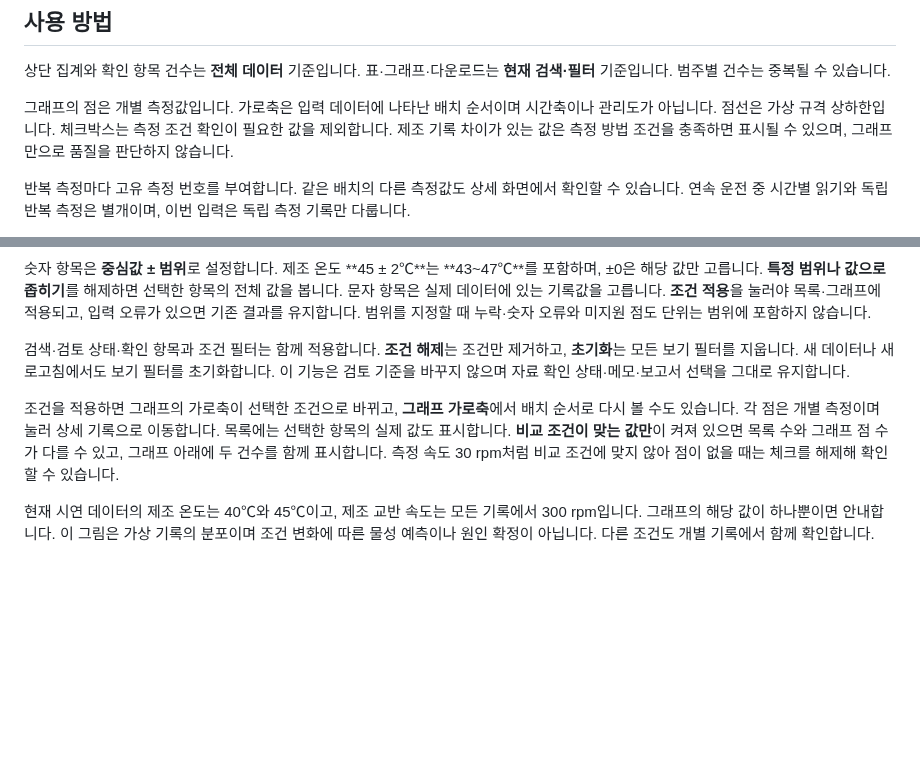
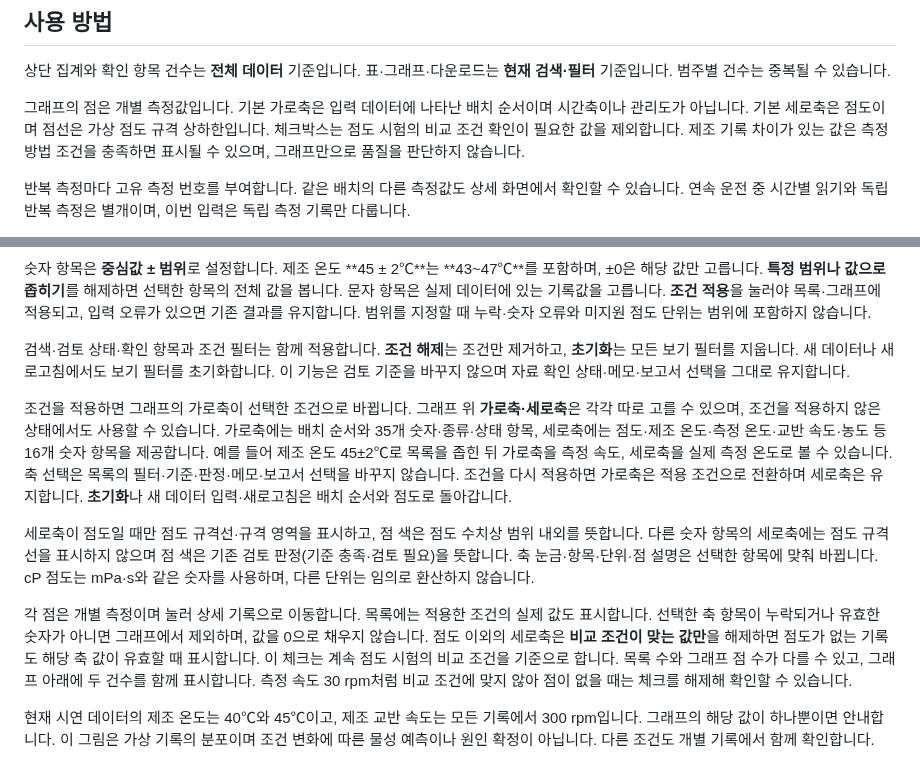
Before and after one commit to Kina2002/polymer-viscosity-review, a Markdown page: viscosity-review/README.md, 2 parts joined by grey strips. Rendered like a GitHub page; blank space fills up the shorter version.

```diff
--- a/viscosity-review/README.md
+++ b/viscosity-review/README.md
@@ -36,7 +36,7 @@ npm start
 
 상단 집계와 확인 항목 건수는 **전체 데이터** 기준입니다. 표·그래프·다운로드는 **현재 검색·필터** 기준입니다. 범주별 건수는 중복될 수 있습니다.
 
-그래프의 점은 개별 측정값입니다. 가로축은 입력 데이터에 나타난 배치 순서이며 시간축이나 관리도가 아닙니다. 점선은 가상 규격 상하한입니다. 체크박스는 측정 조건 확인이 필요한 값을 제외합니다. 제조 기록 차이가 있는 값은 측정 방법 조건을 충족하면 표시될 수 있으며, 그래프만으로 품질을 판단하지 않습니다.
+그래프의 점은 개별 측정값입니다. 기본 가로축은 입력 데이터에 나타난 배치 순서이며 시간축이나 관리도가 아닙니다. 기본 세로축은 점도이며 점선은 가상 점도 규격 상하한입니다. 체크박스는 점도 시험의 비교 조건 확인이 필요한 값을 제외합니다. 제조 기록 차이가 있는 값은 측정 방법 조건을 충족하면 표시될 수 있으며, 그래프만으로 품질을 판단하지 않습니다.
 
 반복 측정마다 고유 측정 번호를 부여합니다. 같은 배치의 다른 측정값도 상세 화면에서 확인할 수 있습니다. 연속 운전 중 시간별 읽기와 독립 반복 측정은 별개이며, 이번 입력은 독립 측정 기록만 다룹니다.
 
@@ -84,7 +84,11 @@ npm start
 
 검색·검토 상태·확인 항목과 조건 필터는 함께 적용합니다. **조건 해제**는 조건만 제거하고, **초기화**는 모든 보기 필터를 지웁니다. 새 데이터나 새로고침에서도 보기 필터를 초기화합니다. 이 기능은 검토 기준을 바꾸지 않으며 자료 확인 상태·메모·보고서 선택을 그대로 유지합니다.
 
-조건을 적용하면 그래프의 가로축이 선택한 조건으로 바뀌고, **그래프 가로축**에서 배치 순서로 다시 볼 수도 있습니다. 각 점은 개별 측정이며 눌러 상세 기록으로 이동합니다. 목록에는 선택한 항목의 실제 값도 표시합니다. **비교 조건이 맞는 값만**이 켜져 있으면 목록 수와 그래프 점 수가 다를 수 있고, 그래프 아래에 두 건수를 함께 표시합니다. 측정 속도 30 rpm처럼 비교 조건에 맞지 않아 점이 없을 때는 체크를 해제해 확인할 수 있습니다.
+조건을 적용하면 그래프의 가로축이 선택한 조건으로 바뀝니다. 그래프 위 **가로축·세로축**은 각각 따로 고를 수 있으며, 조건을 적용하지 않은 상태에서도 사용할 수 있습니다. 가로축에는 배치 순서와 35개 숫자·종류·상태 항목, 세로축에는 점도·제조 온도·측정 온도·교반 속도·농도 등 16개 숫자 항목을 제공합니다. 예를 들어 제조 온도 45±2℃로 목록을 좁힌 뒤 가로축을 측정 속도, 세로축을 실제 측정 온도로 볼 수 있습니다. 축 선택은 목록의 필터·기준·판정·메모·보고서 선택을 바꾸지 않습니다. 조건을 다시 적용하면 가로축은 적용 조건으로 전환하며 세로축은 유지합니다. **초기화**나 새 데이터 입력·새로고침은 배치 순서와 점도로 돌아갑니다.
+
+세로축이 점도일 때만 점도 규격선·규격 영역을 표시하고, 점 색은 점도 수치상 범위 내외를 뜻합니다. 다른 숫자 항목의 세로축에는 점도 규격선을 표시하지 않으며 점 색은 기존 검토 판정(기준 충족·검토 필요)을 뜻합니다. 축 눈금·항목·단위·점 설명은 선택한 항목에 맞춰 바뀝니다. cP 점도는 mPa·s와 같은 숫자를 사용하며, 다른 단위는 임의로 환산하지 않습니다.
+
+각 점은 개별 측정이며 눌러 상세 기록으로 이동합니다. 목록에는 적용한 조건의 실제 값도 표시합니다. 선택한 축 항목이 누락되거나 유효한 숫자가 아니면 그래프에서 제외하며, 값을 0으로 채우지 않습니다. 점도 이외의 세로축은 **비교 조건이 맞는 값만**을 해제하면 점도가 없는 기록도 해당 축 값이 유효할 때 표시합니다. 이 체크는 계속 점도 시험의 비교 조건을 기준으로 합니다. 목록 수와 그래프 점 수가 다를 수 있고, 그래프 아래에 두 건수를 함께 표시합니다. 측정 속도 30 rpm처럼 비교 조건에 맞지 않아 점이 없을 때는 체크를 해제해 확인할 수 있습니다.
 
 현재 시연 데이터의 제조 온도는 40℃와 45℃이고, 제조 교반 속도는 모든 기록에서 300 rpm입니다. 그래프의 해당 값이 하나뿐이면 안내합니다. 이 그림은 가상 기록의 분포이며 조건 변화에 따른 물성 예측이나 원인 확정이 아닙니다. 다른 조건도 개별 기록에서 함께 확인합니다.
 
```
Also changed, not shown: viscosity-review/docs/검증_결과.md (+16 -0 lines), viscosity-review/docs/screenshots/chart-axes-desktop.png (added), viscosity-review/docs/screenshots/chart-axes-mobile-320.png (added), 5 other files.
